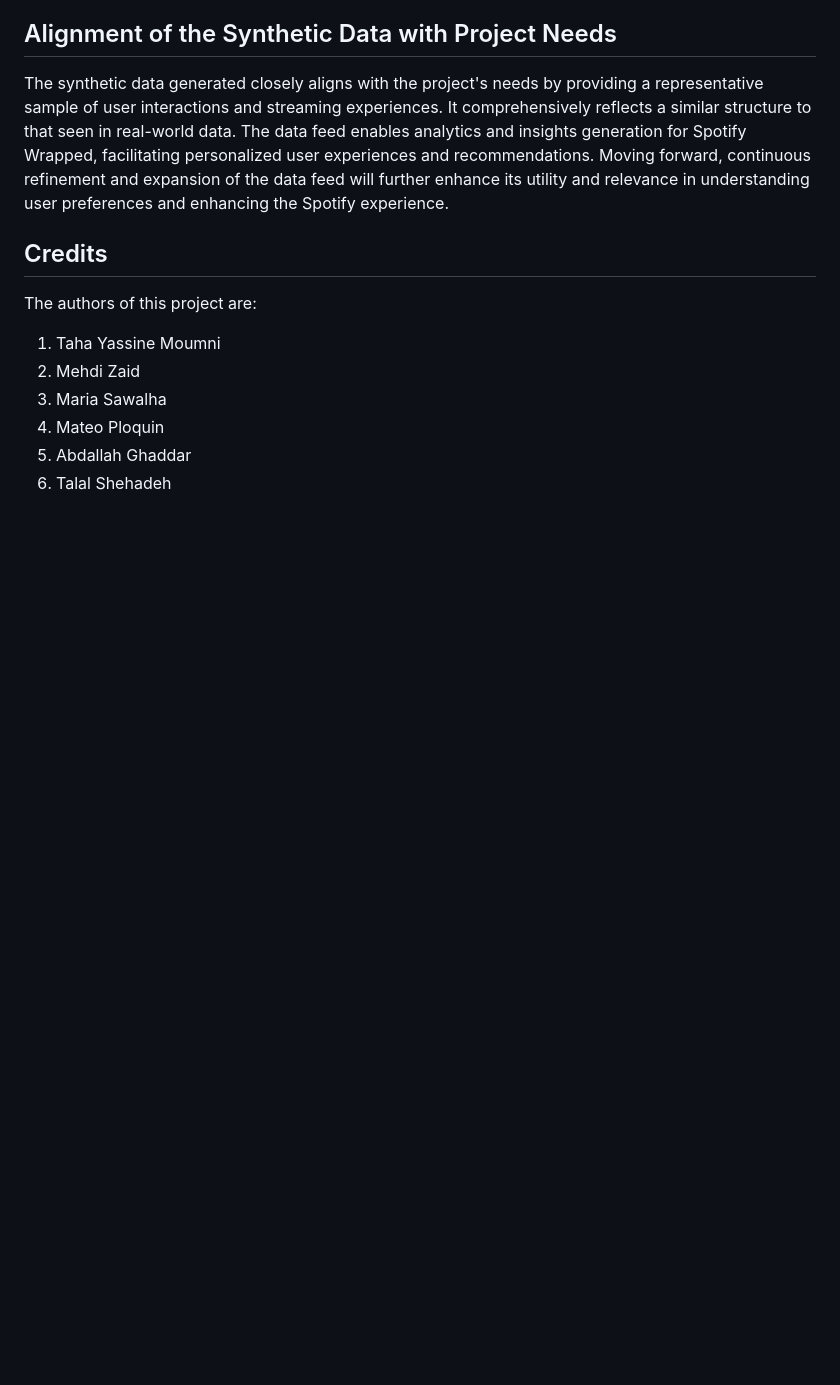
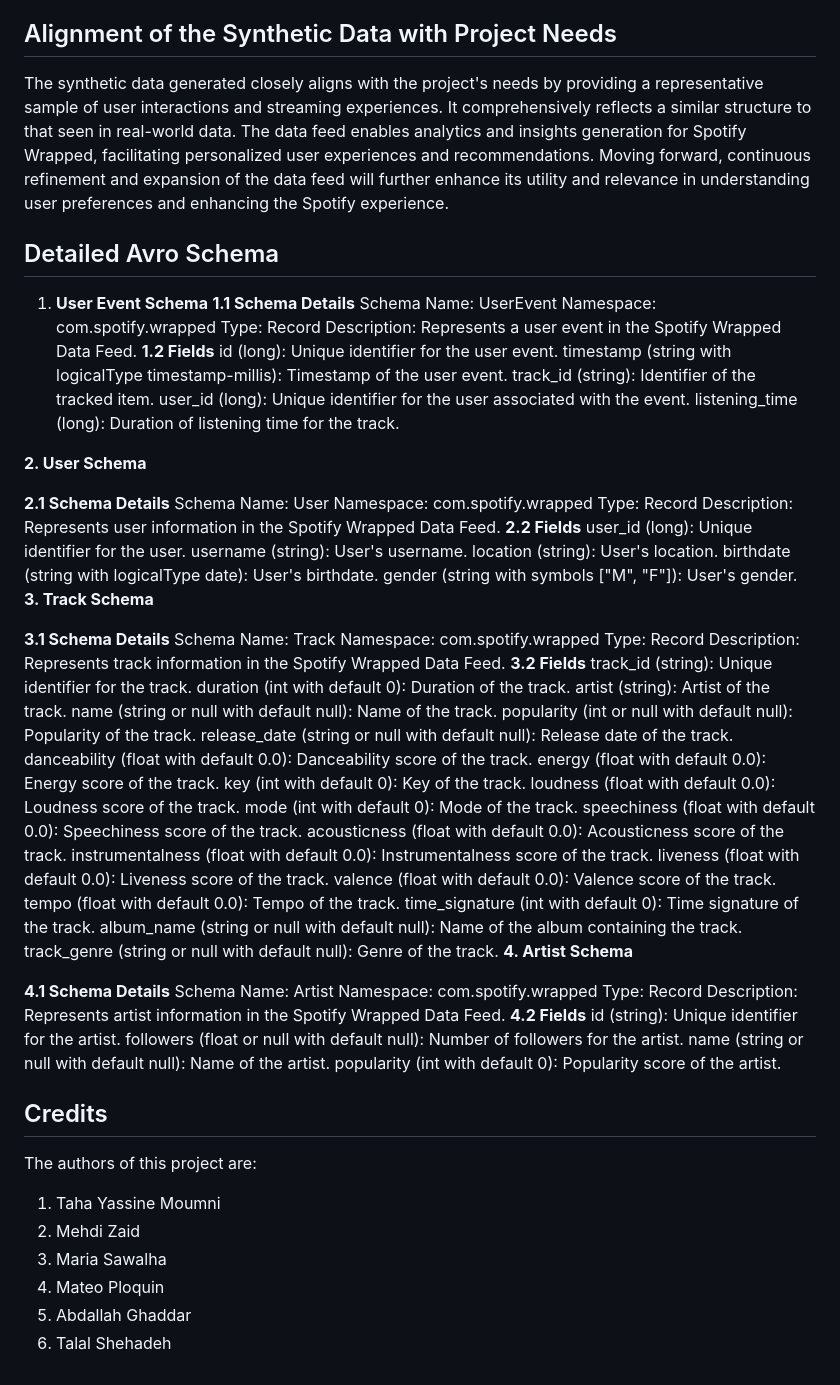
Before and after one commit to yassinex02/StreamAnalytics_GP, a Markdown page: README.md, the part around the change. Drawn GitHub-style; blank space fills up the shorter version.

```diff
--- a/README.md
+++ b/README.md
@@ -100,6 +100,74 @@ The main challenges we encountered were:
 ## Alignment of the Synthetic Data with Project Needs
 The synthetic data generated closely aligns with the project's needs by providing a representative sample of user interactions and streaming experiences. It comprehensively reflects a similar structure to that seen in real-world data. The data feed enables analytics and insights generation for Spotify Wrapped, facilitating personalized user experiences and recommendations. Moving forward, continuous refinement and expansion of the data feed will further enhance its utility and relevance in understanding user preferences and enhancing the Spotify experience.
 
+## Detailed Avro Schema
+1. **User Event Schema**
+**1.1 Schema Details**
+Schema Name: UserEvent
+Namespace: com.spotify.wrapped
+Type: Record
+Description: Represents a user event in the Spotify Wrapped Data Feed.
+**1.2 Fields**
+id (long): Unique identifier for the user event.
+timestamp (string with logicalType timestamp-millis): Timestamp of the user event.
+track_id (string): Identifier of the tracked item.
+user_id (long): Unique identifier for the user associated with the event.
+listening_time (long): Duration of listening time for the track.
+
+**2. User Schema**
+
+**2.1 Schema Details**
+Schema Name: User
+Namespace: com.spotify.wrapped
+Type: Record
+Description: Represents user information in the Spotify Wrapped Data Feed.
+**2.2 Fields**
+user_id (long): Unique identifier for the user.
+username (string): User's username.
+location (string): User's location.
+birthdate (string with logicalType date): User's birthdate.
+gender (string with symbols ["M", "F"]): User's gender.
+**3. Track Schema**
+
+**3.1 Schema Details**
+Schema Name: Track
+Namespace: com.spotify.wrapped
+Type: Record
+Description: Represents track information in the Spotify Wrapped Data Feed.
+**3.2 Fields**
+track_id (string): Unique identifier for the track.
+duration (int with default 0): Duration of the track.
+artist (string): Artist of the track.
+name (string or null with default null): Name of the track.
+popularity (int or null with default null): Popularity of the track.
+release_date (string or null with default null): Release date of the track.
+danceability (float with default 0.0): Danceability score of the track.
+energy (float with default 0.0): Energy score of the track.
+key (int with default 0): Key of the track.
+loudness (float with default 0.0): Loudness score of the track.
+mode (int with default 0): Mode of the track.
+speechiness (float with default 0.0): Speechiness score of the track.
+acousticness (float with default 0.0): Acousticness score of the track.
+instrumentalness (float with default 0.0): Instrumentalness score of the track.
+liveness (float with default 0.0): Liveness score of the track.
+valence (float with default 0.0): Valence score of the track.
+tempo (float with default 0.0): Tempo of the track.
+time_signature (int with default 0): Time signature of the track.
+album_name (string or null with default null): Name of the album containing the track.
+track_genre (string or null with default null): Genre of the track.
+**4. Artist Schema**
+
+**4.1 Schema Details**
+Schema Name: Artist
+Namespace: com.spotify.wrapped
+Type: Record
+Description: Represents artist information in the Spotify Wrapped Data Feed.
+**4.2 Fields**
+id (string): Unique identifier for the artist.
+followers (float or null with default null): Number of followers for the artist.
+name (string or null with default null): Name of the artist.
+popularity (int with default 0): Popularity score of the artist.
+
 ## Credits
 The authors of this project are:
 1. Taha Yassine Moumni
```
